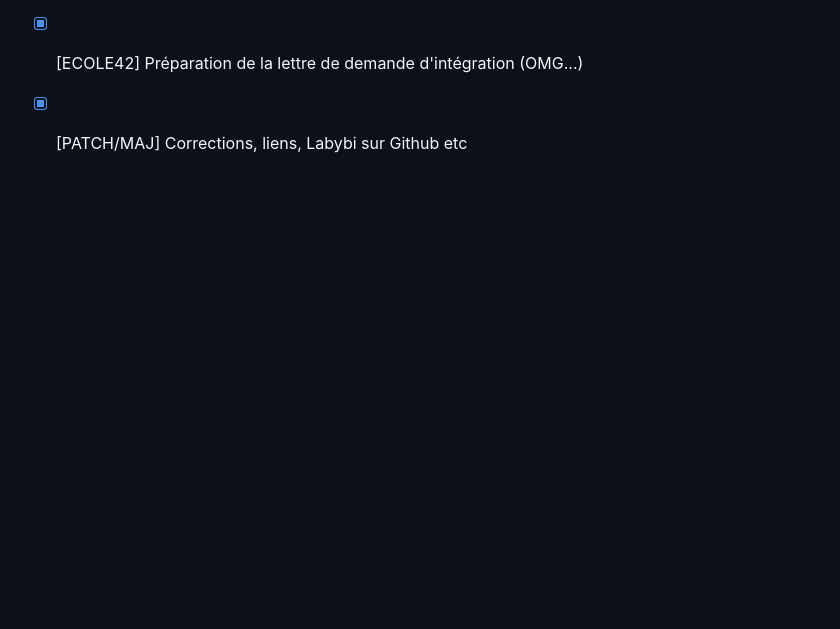
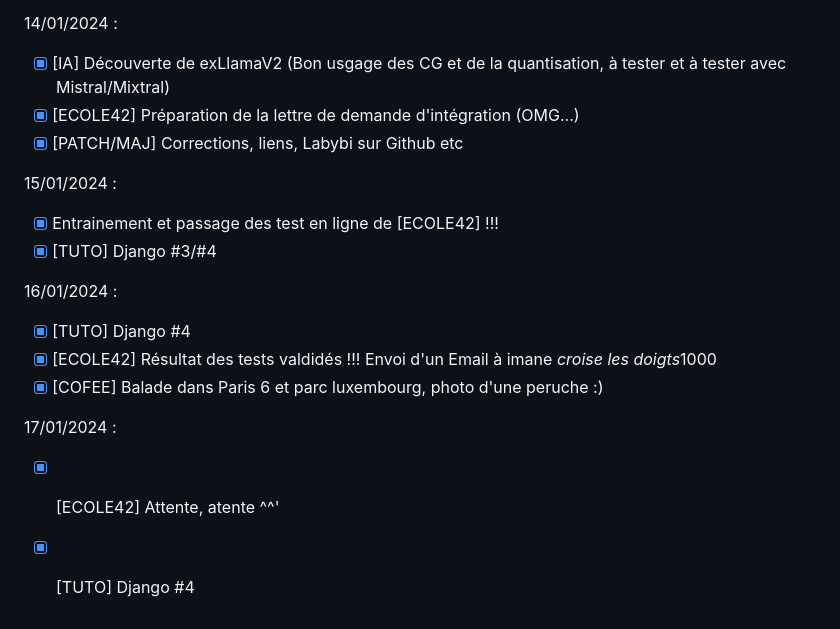
Before and after one commit to wildcat7534/porte-folio, a Markdown page: README.md, the part around the change. Drawn GitHub-style; blank space fills up the shorter version.

Commit message:
readme up

```diff
--- a/README.md
+++ b/README.md
@@ -135,3 +135,19 @@
 - [x] [IA] Découverte de exLlamaV2 (Bon usgage des CG et de la quantisation, à tester et à tester avec Mistral/Mixtral)
 - [x] [ECOLE42] Préparation de la lettre de demande d'intégration (OMG...)
 - [x] [PATCH/MAJ] Corrections, liens, Labybi sur Github etc
+
+15/01/2024 :
+
+- [x] Entrainement et passage des test en ligne de [ECOLE42] !!!
+- [x] [TUTO] Django #3/#4
+
+16/01/2024 :
+
+- [x] [TUTO] Django #4
+- [x] [ECOLE42] Résultat des tests valdidés !!! Envoi d'un Email à imane *croise les doigts*1000
+- [x] [COFEE] Balade dans Paris 6 et parc luxembourg, photo d'une peruche :)
+
+17/01/2024 :
+
+- [x] [ECOLE42] Attente, atente ^^'
+- [x] [TUTO] Django #4
```
